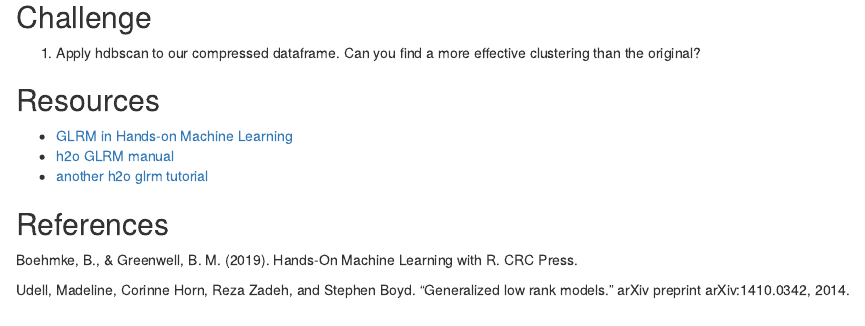
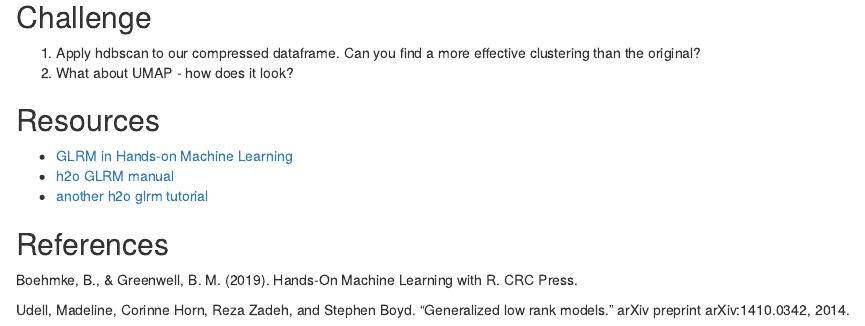
Before and after one commit to dlab-berkeley/Unsupervised-Learning-in-R, an R Markdown document (4-glrm.Rmd): the page in a window 1100 px wide, from 7180 px down. Rendered offline with R 4.5, knitr and Pandoc, with nearby package versions; some code elsewhere in the file could not run offline.

Commit message:
minor edit

```diff
--- a/4-glrm.Rmd
+++ b/4-glrm.Rmd
@@ -266,6 +266,7 @@ str(new_data)
 ## Challenge
 
 1. Apply hdbscan to our compressed dataframe. Can you find a more effective clustering than the original?
+2. What about UMAP - how does it look?
 
 ## Resources
 
```
